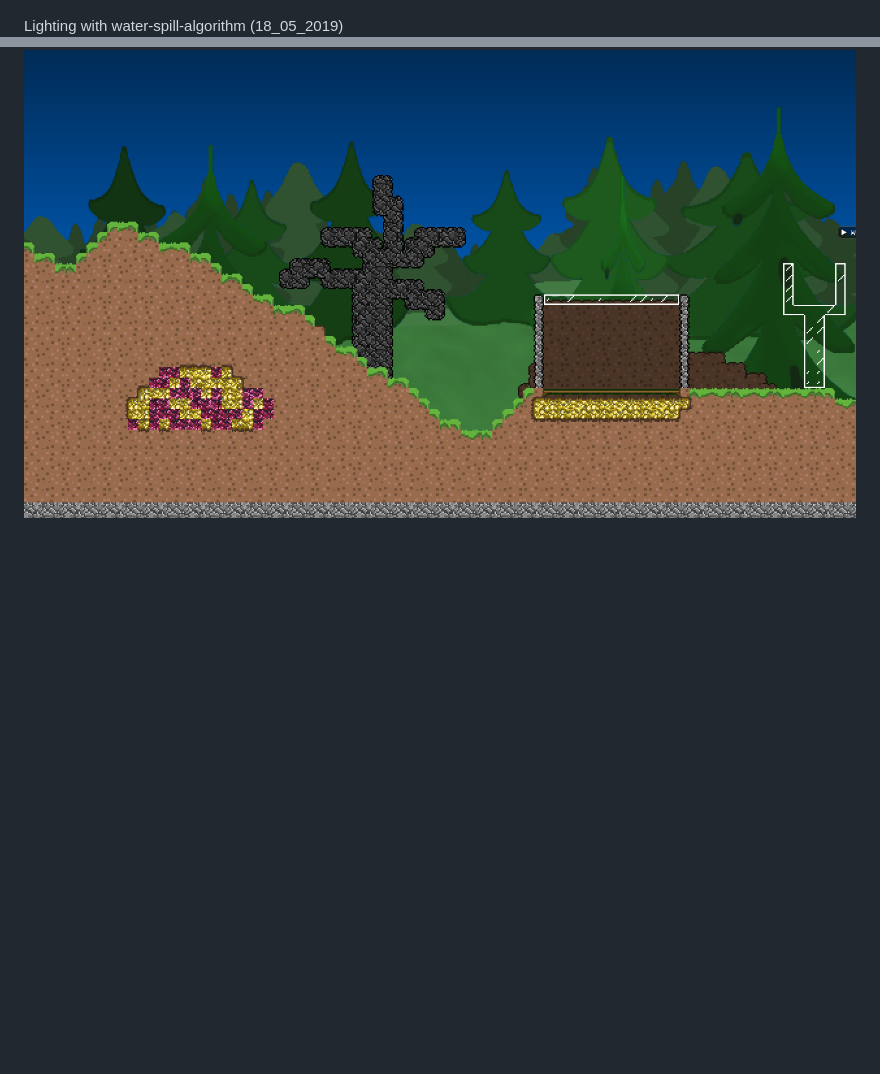
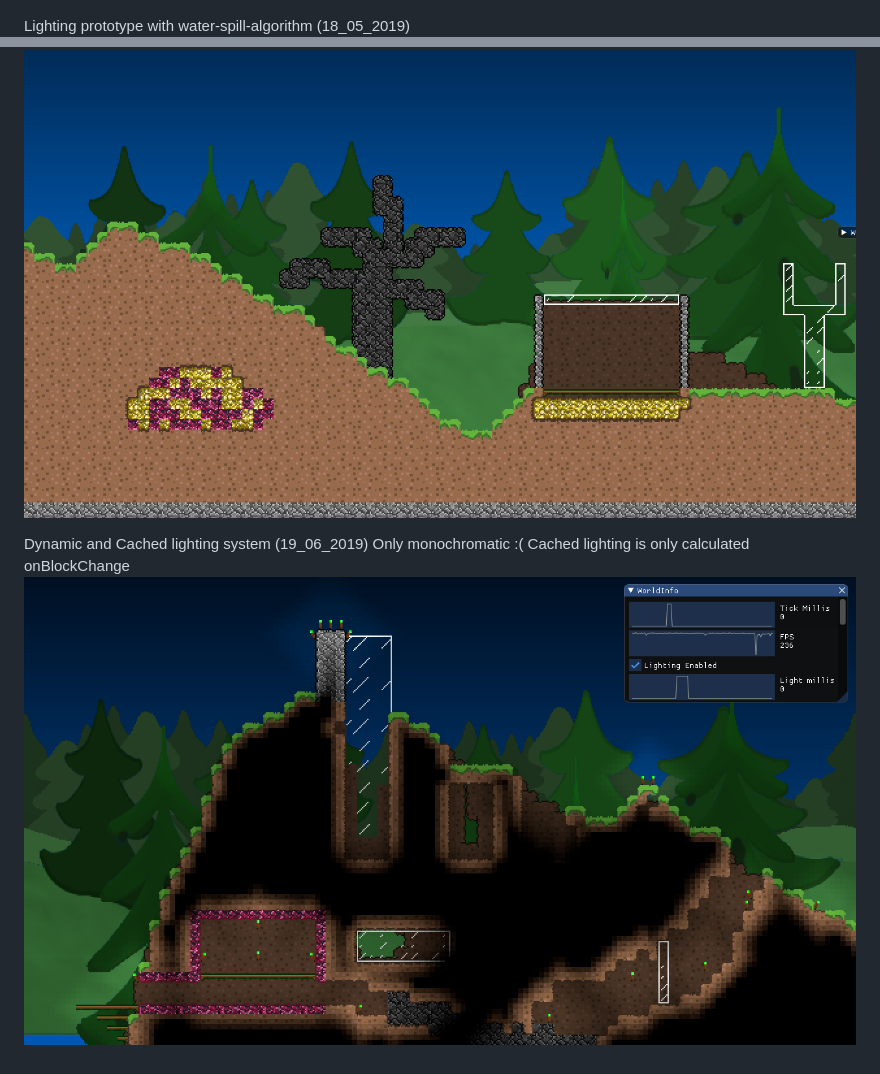
Before and after one commit to Cooble/NiceDay, a Markdown page: README.md, 2 parts joined by grey strips. Drawn GitHub-style; pictures changed too: screenshots/19_06_2019.png (added); blank space fills up the shorter version.

Commit message:
ChangeLogUpdate

```diff
--- a/README.md
+++ b/README.md
@@ -10,7 +10,7 @@ Basic tile render (03_05_2019)
 Corner tile render (06_05_2019)
 ![Alt text](screenshots/06_05_2019.png?raw=false "")
 
-Lighting with water-spill-algorithm (18_05_2019)
+Lighting prototype with water-spill-algorithm (18_05_2019)
 ![Alt text](screenshots/18_05_2019.png?raw=false "")
 
 Platforms, grass, sky (20_05_2019)
@@ -21,3 +21,8 @@ Blocks, Walls, Background -> milestone reached (26_05_2019)
 
 Colorful block corners, glass, procedural chunk generation (14_06_2019)
 ![Alt text](screenshots/14_06_2019.png?raw=false "")
+
+Dynamic and Cached lighting system (19_06_2019)
+Only monochromatic :(
+Cached lighting is only calculated onBlockChange
+![Alt text](screenshots/19_06_2019.png?raw=false "")
```
Also changed, not shown: 1 other file.
